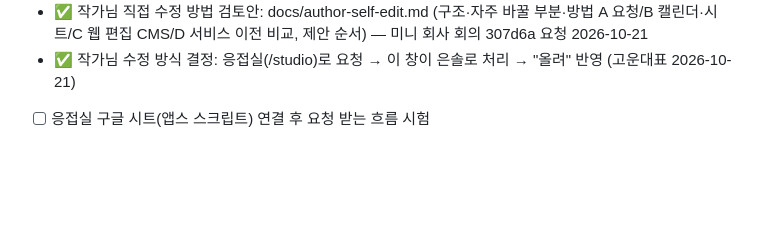
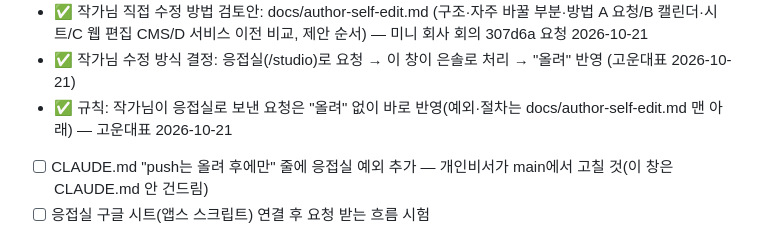
Before and after one commit to choieunyoung-writer/choieunyoung-writer.github.io, a Markdown page: open-items.md, the part around the change. GitHub-like rendering; blank space fills up the shorter version.

```diff
--- a/open-items.md
+++ b/open-items.md
@@ -75,6 +75,8 @@
 - ✅ 연락 페이지 공개 이메일: euni153@naver.com (작가님 제공, 고운대표 전달 2026-10-19)
 - ✅ 작가님 직접 수정 방법 검토안: docs/author-self-edit.md (구조·자주 바꿀 부분·방법 A 요청/B 캘린더·시트/C 웹 편집 CMS/D 서비스 이전 비교, 제안 순서) — 미니 회사 회의 307d6a 요청 2026-10-21
 - ✅ 작가님 수정 방식 결정: 응접실(/studio)로 요청 → 이 창이 은솔로 처리 → "올려" 반영 (고운대표 2026-10-21)
+- ✅ 규칙: 작가님이 응접실로 보낸 요청은 "올려" 없이 바로 반영(예외·절차는 docs/author-self-edit.md 맨 아래) — 고운대표 2026-10-21
+- [ ] CLAUDE.md "push는 올려 후에만" 줄에 응접실 예외 추가 — 개인비서가 main에서 고칠 것(이 창은 CLAUDE.md 안 건드림)
 - [ ] 응접실 구글 시트(앱스 스크립트) 연결 후 요청 받는 흐름 시험
 
 - ✅ (2026-10-21) 🛋 홈페이지 응접실(/studio, 작가님 전용·비밀번호 문·은솔과 대화로 사진·글·일정 요청 — 지금은 시험 모드) + 모든 페이지 하단 '연락' 옆 흐린 야옹이 문. 고운대표 "올려" 승인, 미니회사 개발이 만들어 넣음
```
Also changed, not shown: docs/author-self-edit.md (+14 -0 lines).
